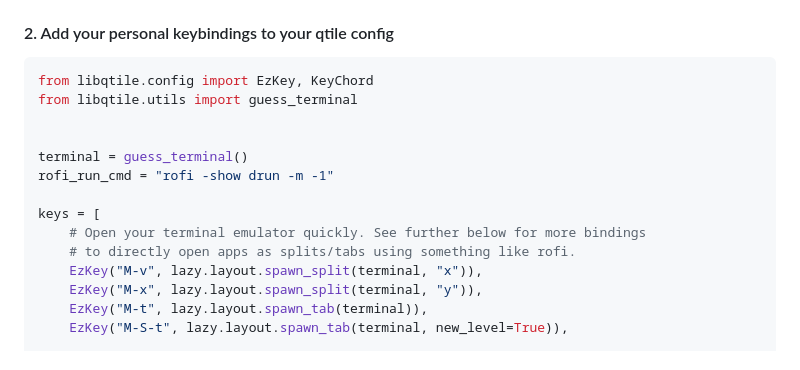
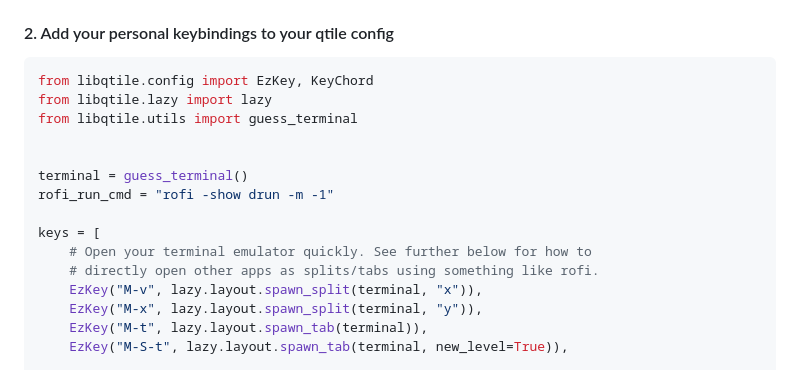
Before and after one commit to aravinda0/qtile-bonsai, a Markdown page: README.md, the part around the change. Rendered like a GitHub page.

Commit message:
docs(readme): add missing import in config example

````diff
--- a/README.md
+++ b/README.md
@@ -94,6 +94,7 @@ layouts = [
 
 ```python
 from libqtile.config import EzKey, KeyChord
+from libqtile.lazy import lazy
 from libqtile.utils import guess_terminal
 
 
@@ -101,8 +102,8 @@ terminal = guess_terminal()
 rofi_run_cmd = "rofi -show drun -m -1"
 
 keys = [
-    # Open your terminal emulator quickly. See further below for more bindings
-    # to directly open apps as splits/tabs using something like rofi.
+    # Open your terminal emulator quickly. See further below for how to
+    # directly open other apps as splits/tabs using something like rofi.
     EzKey("M-v", lazy.layout.spawn_split(terminal, "x")),
     EzKey("M-x", lazy.layout.spawn_split(terminal, "y")),
     EzKey("M-t", lazy.layout.spawn_tab(terminal)),
````
Also changed, not shown: templates/README.template.md (+3 -2 lines).
